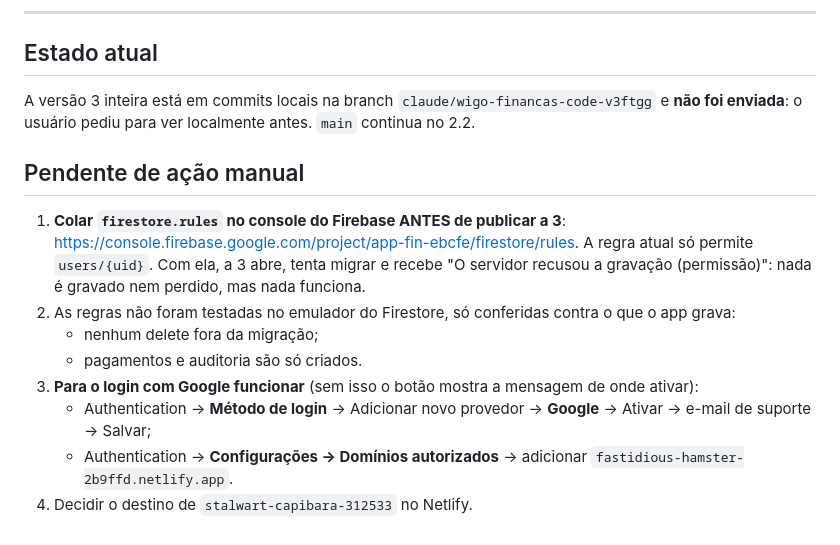
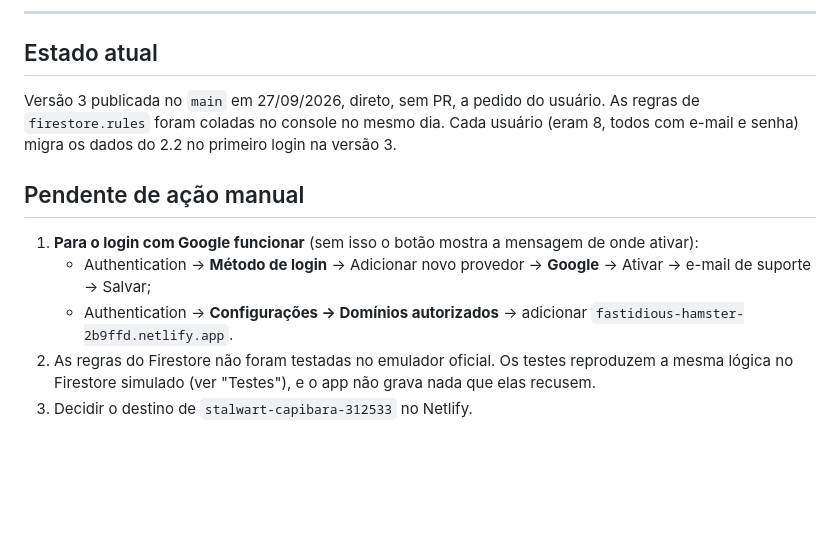
Before and after one commit to wigoclaude-rgb/wigo-financas, a Markdown page: CLAUDE.md, the part around the change. GitHub-like rendering; blank space fills up the shorter version.

Commit message:
Memoria do projeto registra a versao 3 no ar e o que falta no console
Co-Authored-By: Claude Opus 5.5 <noreply@anthropic.com>
Claude-Session: https://claude.ai/code/session_01XkBxRAooZQPhucRQFsU2KB

```diff
--- a/CLAUDE.md
+++ b/CLAUDE.md
@@ -365,25 +365,20 @@ Arquivos que sobraram:
 
 ## Estado atual
 
-A versão 3 inteira está em commits locais na branch
-`claude/wigo-financas-code-v3ftgg` e **não foi enviada**: o usuário pediu para
-ver localmente antes. `main` continua no 2.2.
+Versão 3 publicada no `main` em 27/09/2026, direto, sem PR, a pedido do
+usuário. As regras de `firestore.rules` foram coladas no console no mesmo dia.
+Cada usuário (eram 8, todos com e-mail e senha) migra os dados do 2.2 no
+primeiro login na versão 3.
 
 ## Pendente de ação manual
 
-1. **Colar `firestore.rules` no console do Firebase ANTES de publicar a 3**:
-   https://console.firebase.google.com/project/app-fin-ebcfe/firestore/rules.
-   A regra atual só permite `users/{uid}`. Com ela, a 3 abre, tenta migrar e
-   recebe "O servidor recusou a gravação (permissão)": nada é gravado nem
-   perdido, mas nada funciona.
-2. As regras não foram testadas no emulador do Firestore, só conferidas contra o
-   que o app grava:
-   - nenhum delete fora da migração;
-   - pagamentos e auditoria são só criados.
-3. **Para o login com Google funcionar** (sem isso o botão mostra a
+1. **Para o login com Google funcionar** (sem isso o botão mostra a
    mensagem de onde ativar):
    - Authentication → **Método de login** → Adicionar novo provedor →
      **Google** → Ativar → e-mail de suporte → Salvar;
    - Authentication → **Configurações → Domínios autorizados** → adicionar
      `fastidious-hamster-2b9ffd.netlify.app`.
-4. Decidir o destino de `stalwart-capibara-312533` no Netlify.
+2. As regras do Firestore não foram testadas no emulador oficial. Os testes
+   reproduzem a mesma lógica no Firestore simulado (ver "Testes"), e o app
+   não grava nada que elas recusem.
+3. Decidir o destino de `stalwart-capibara-312533` no Netlify.
```
